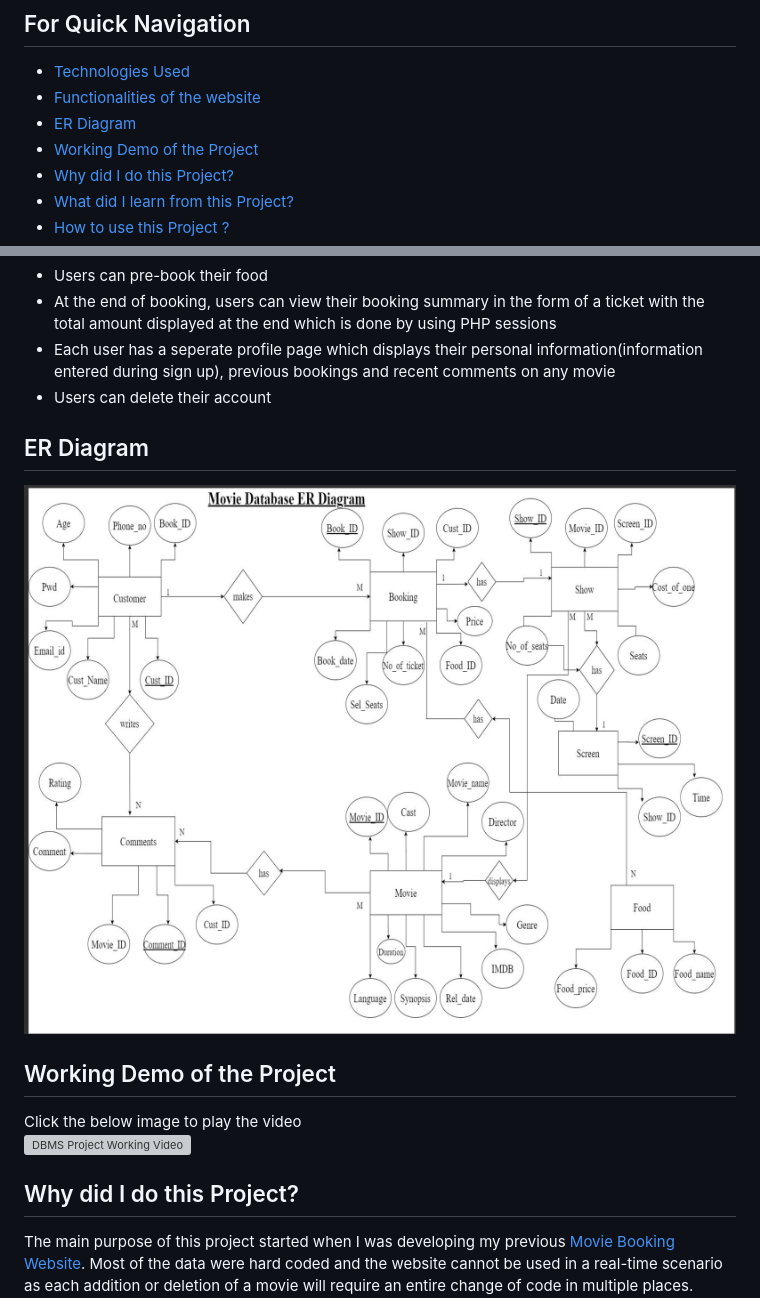
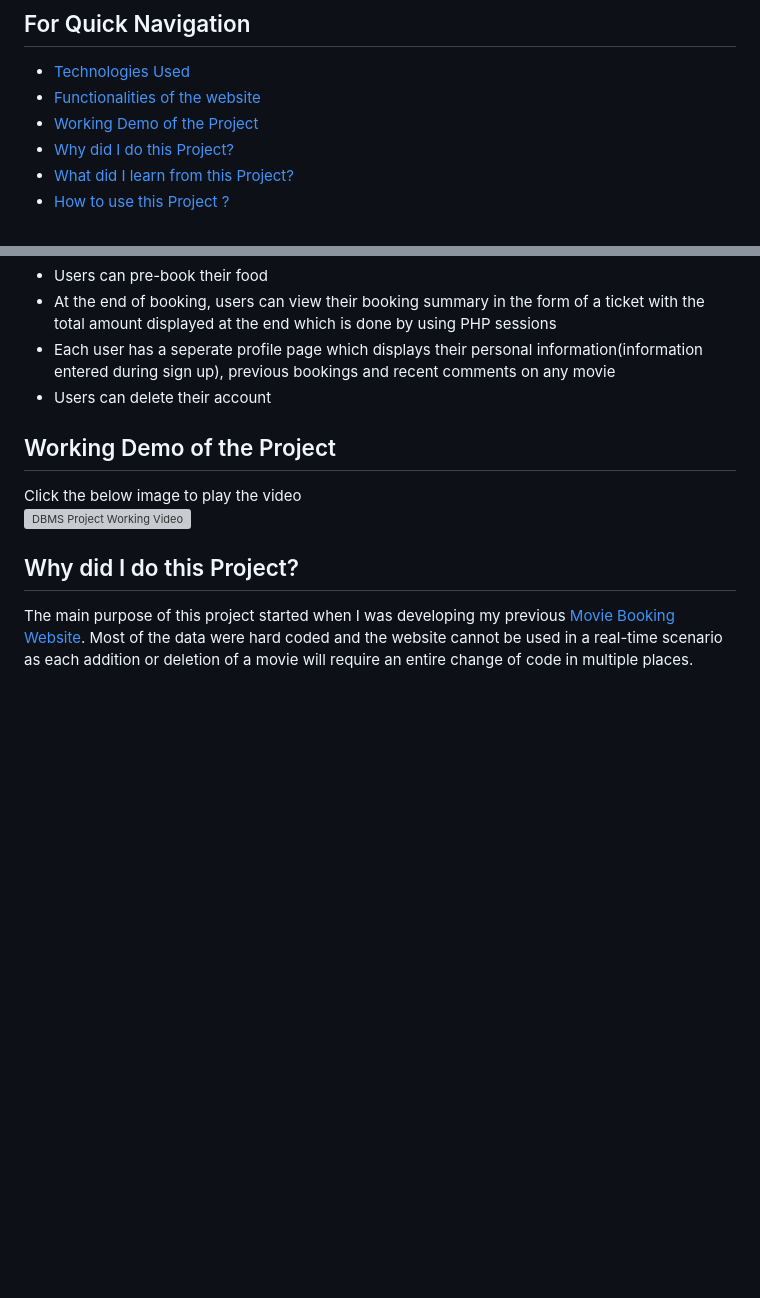
Before and after one commit to ArunachalamM101202/DBMS-Movie-Booking-Project, a Markdown page: README.md, 2 parts joined by grey strips. GitHub-like rendering; blank space fills up the shorter version; grey boxes are pictures that could not be loaded.

```diff
--- a/README.md
+++ b/README.md
@@ -7,7 +7,6 @@ An Online Movie Booking Website whose data is completely from a database to ensu
 ## For Quick Navigation
 - [Technologies Used](#tech)
 - [Functionalities of the website](#func)
-- [ER Diagram](#er)
 - [Working Demo of the Project](#demo)
 - [Why did I do this Project?](#why)
 - [What did I learn from this Project?](#learn)
@@ -35,9 +34,6 @@ An Online Movie Booking Website whose data is completely from a database to ensu
 - At the end of booking, users can view their booking summary in the form of a ticket with the total amount displayed at the end which is done by using PHP sessions
 - Each user has a seperate profile page which displays their personal information(information entered during sign up), previous bookings and recent comments on any movie
 - Users can delete their account
-
-## ER Diagram <a id="er"></a>
-![ER Diagram](https://github.com/ArunachalamM101202/DBMS-Movie-Booking-Project/blob/main/DBMS_project/ER_Diagram.png)
 
 ## Working Demo of the Project <a id="demo"></a>
 Click the below image to play the video<br>
```
